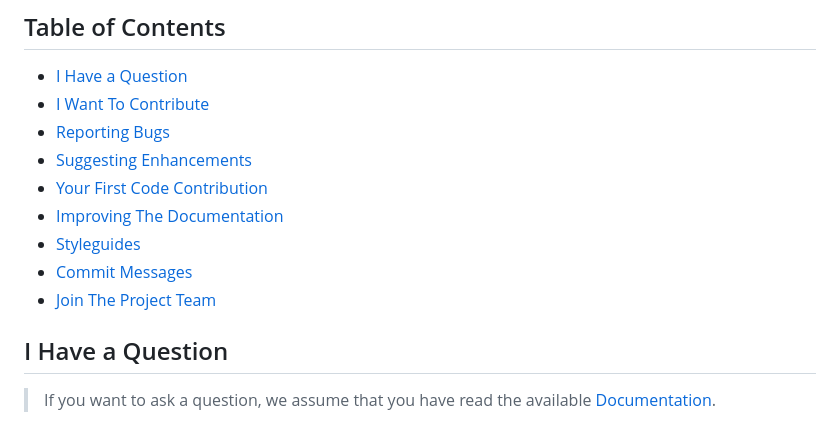
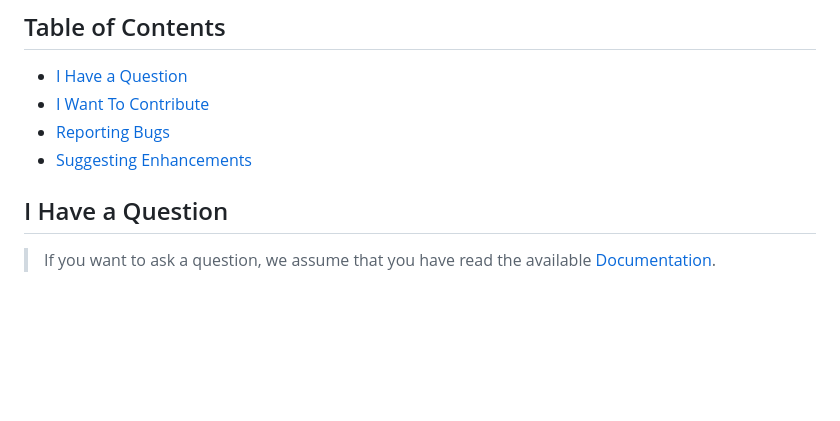
Before and after one commit to jeffreyHoelzel/LouiesRatings, a Markdown page: CONTRIBUTING.MD, the part around the change. Drawn GitHub-style; blank space fills up the shorter version.

Commit message:
Update CONTRIBUTING.MD
fix table of contents

```diff
--- a/CONTRIBUTING.MD
+++ b/CONTRIBUTING.MD
@@ -16,11 +16,6 @@ All types of contributions are encouraged and valued. See the [Table of Contents
 - [I Want To Contribute](#i-want-to-contribute)
 - [Reporting Bugs](#reporting-bugs)
 - [Suggesting Enhancements](#suggesting-enhancements)
-- [Your First Code Contribution](#your-first-code-contribution)
-- [Improving The Documentation](#improving-the-documentation)
-- [Styleguides](#styleguides)
-- [Commit Messages](#commit-messages)
-- [Join The Project Team](#join-the-project-team)
 
 ## I Have a Question
 
```
